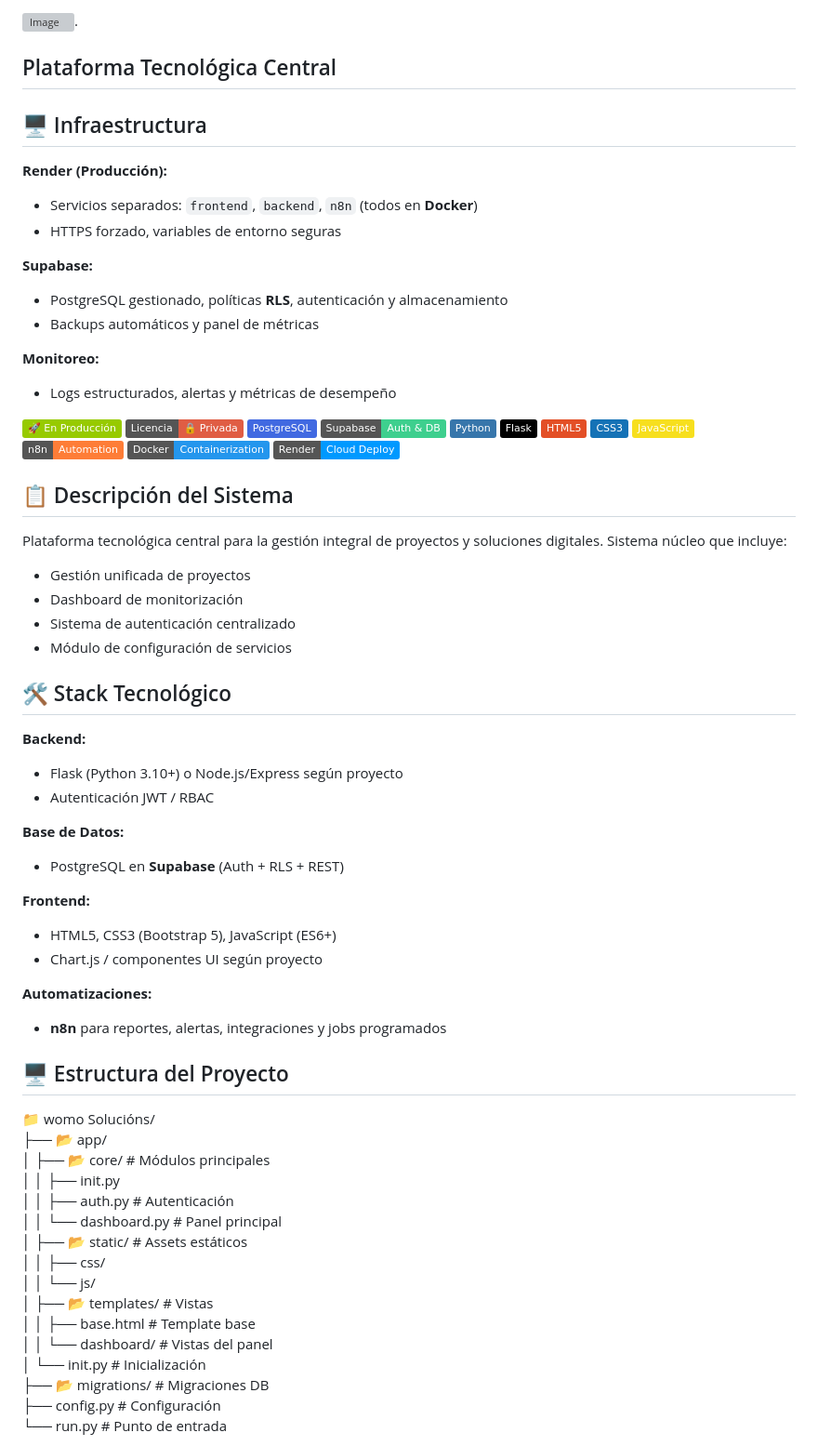
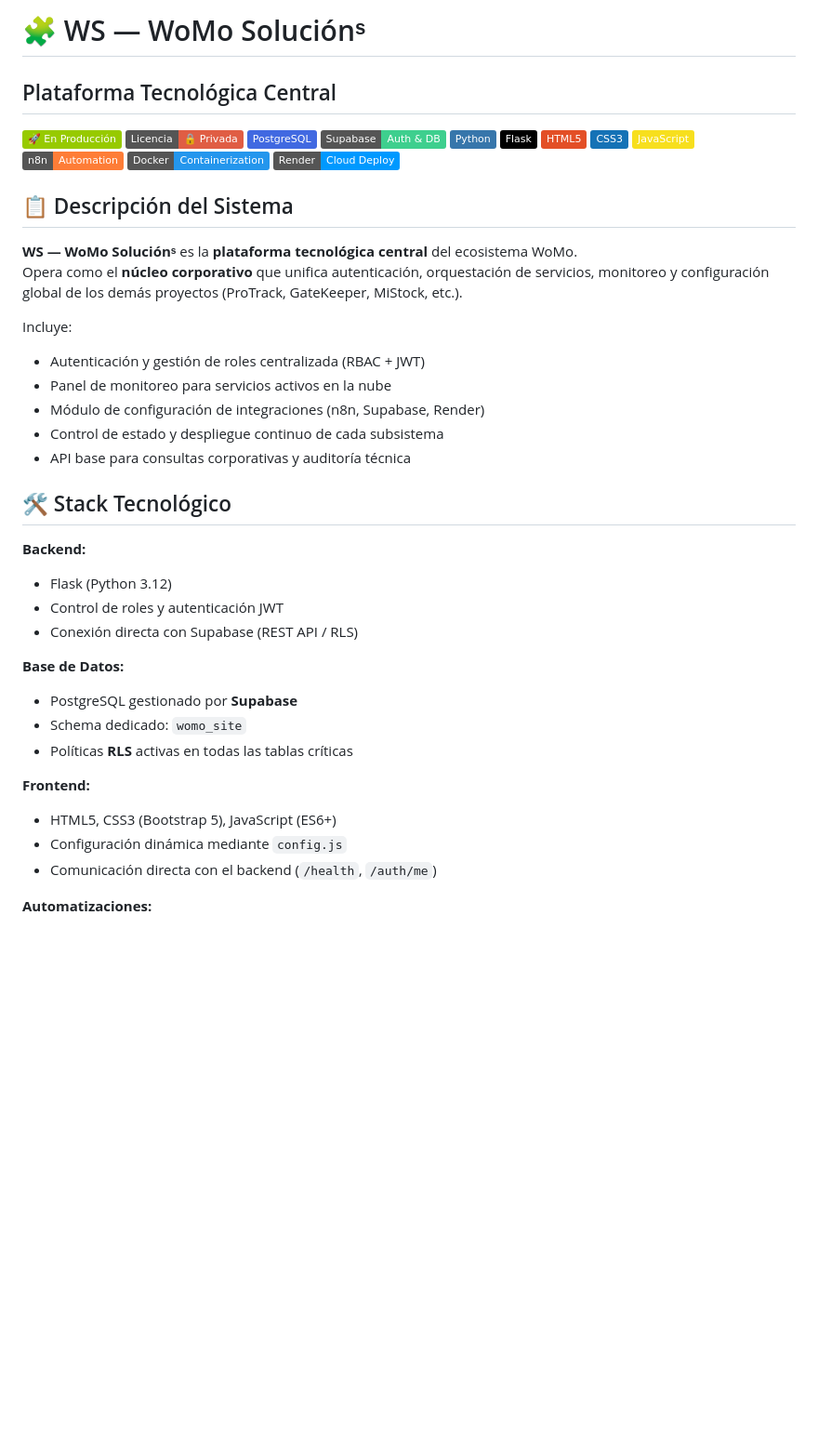
Before and after one commit to WoMo-Solucions/WS, a Markdown page: readme.md, the part around the change printed below. Shown: that part at 93% size. GitHub-like rendering; badges without logos; blank space fills up the shorter version; grey boxes are pictures that could not be loaded.

```diff
--- a/readme.md
+++ b/readme.md
@@ -1,61 +1,33 @@
-<img width="333" height="43" alt="Image" src="https://github.com/user-attachments/assets/24519130-f605-4762-a4f2-374c450f2b64" />.
- ## Plataforma Tecnológica Central
-
-## 🖥️ Infraestructura
-**Render (Producción):**
-- Servicios separados: `frontend`, `backend`, `n8n` (todos en **Docker**)
-- HTTPS forzado, variables de entorno seguras
-
-**Supabase:**
-- PostgreSQL gestionado, políticas **RLS**, autenticación y almacenamiento
-- Backups automáticos y panel de métricas
-
-**Monitoreo:**
-- Logs estructurados, alertas y métricas de desempeño
+# 🧩 WS — WoMo Soluciónˢ
+## Plataforma Tecnológica Central
 
 ![Estado](https://img.shields.io/badge/🚀_En_Producción-green) ![Licencia](https://img.shields.io/badge/Licencia-🔒_Privada-red) ![PostgreSQL](https://img.shields.io/badge/PostgreSQL-4169E1?logo=postgresql&logoColor=white) ![Supabase](https://img.shields.io/badge/Supabase-Auth_%26_DB-3ECF8E?logo=supabase&logoColor=white) ![Python](https://img.shields.io/badge/Python-3776AB?logo=python&logoColor=white) ![Flask](https://img.shields.io/badge/Flask-000000?logo=flask&logoColor=white) ![HTML5](https://img.shields.io/badge/HTML5-E34F26?logo=html5&logoColor=white) ![CSS3](https://img.shields.io/badge/CSS3-1572B6?logo=css3&logoColor=white) ![JavaScript](https://img.shields.io/badge/JavaScript-F7DF1E?logo=javascript&logoColor=black) ![n8n](https://img.shields.io/badge/n8n-Automation-orange?logo=n8n&logoColor=white) ![Docker](https://img.shields.io/badge/Docker-Containerization-2496ED?logo=docker&logoColor=white) ![Render](https://img.shields.io/badge/Render-Cloud_Deploy-0099FF?logo=render&logoColor=white)
 
 ## 📋 Descripción del Sistema
+**WS — WoMo Soluciónˢ** es la **plataforma tecnológica central** del ecosistema WoMo.
+Opera como el **núcleo corporativo** que unifica autenticación, orquestación de servicios, monitoreo y configuración global de los demás proyectos (ProTrack, GateKeeper, MiStock, etc.).
 
-Plataforma tecnológica central para la gestión integral de proyectos y soluciones digitales. Sistema núcleo que incluye:
-
-- Gestión unificada de proyectos
-- Dashboard de monitorización
-- Sistema de autenticación centralizado
-- Módulo de configuración de servicios
+Incluye:
+- Autenticación y gestión de roles centralizada (RBAC + JWT)
+- Panel de monitoreo para servicios activos en la nube
+- Módulo de configuración de integraciones (n8n, Supabase, Render)
+- Control de estado y despliegue continuo de cada subsistema
+- API base para consultas corporativas y auditoría técnica
 
 ## 🛠 Stack Tecnológico
 **Backend:**
-- Flask (Python 3.10+) o Node.js/Express según proyecto
-- Autenticación JWT / RBAC
+- Flask (Python 3.12)
+- Control de roles y autenticación JWT
+- Conexión directa con Supabase (REST API / RLS)
 
 **Base de Datos:**
-- PostgreSQL en **Supabase** (Auth + RLS + REST)
+- PostgreSQL gestionado por **Supabase**
+- Schema dedicado: `womo_site`
+- Políticas **RLS** activas en todas las tablas críticas
 
 **Frontend:**
 - HTML5, CSS3 (Bootstrap 5), JavaScript (ES6+)
-- Chart.js / componentes UI según proyecto
+- Configuración dinámica mediante `config.js`
+- Comunicación directa con el backend (`/health`, `/auth/me`)
 
 **Automatizaciones:**
-- **n8n** para reportes, alertas, integraciones y jobs programados
-
-
-## 🖥️ Estructura del Proyecto
-📁 womo Solucións/
-├── 📂 app/
-│ ├── 📂 core/ # Módulos principales
-│ │ ├── init.py
-│ │ ├── auth.py # Autenticación
-│ │ └── dashboard.py # Panel principal
-│ ├── 📂 static/ # Assets estáticos
-│ │ ├── css/
-│ │ └── js/
-│ ├── 📂 templates/ # Vistas
-│ │ ├── base.html # Template base
-│ │ └── dashboard/ # Vistas del panel
-│ └── init.py # Inicialización
-├── 📂 migrations/ # Migraciones DB
-├── config.py # Configuración
-└── run.py # Punto de entrada
-
-
```
Also changed, not shown: other parts of readme.md (+104 -31 lines).
